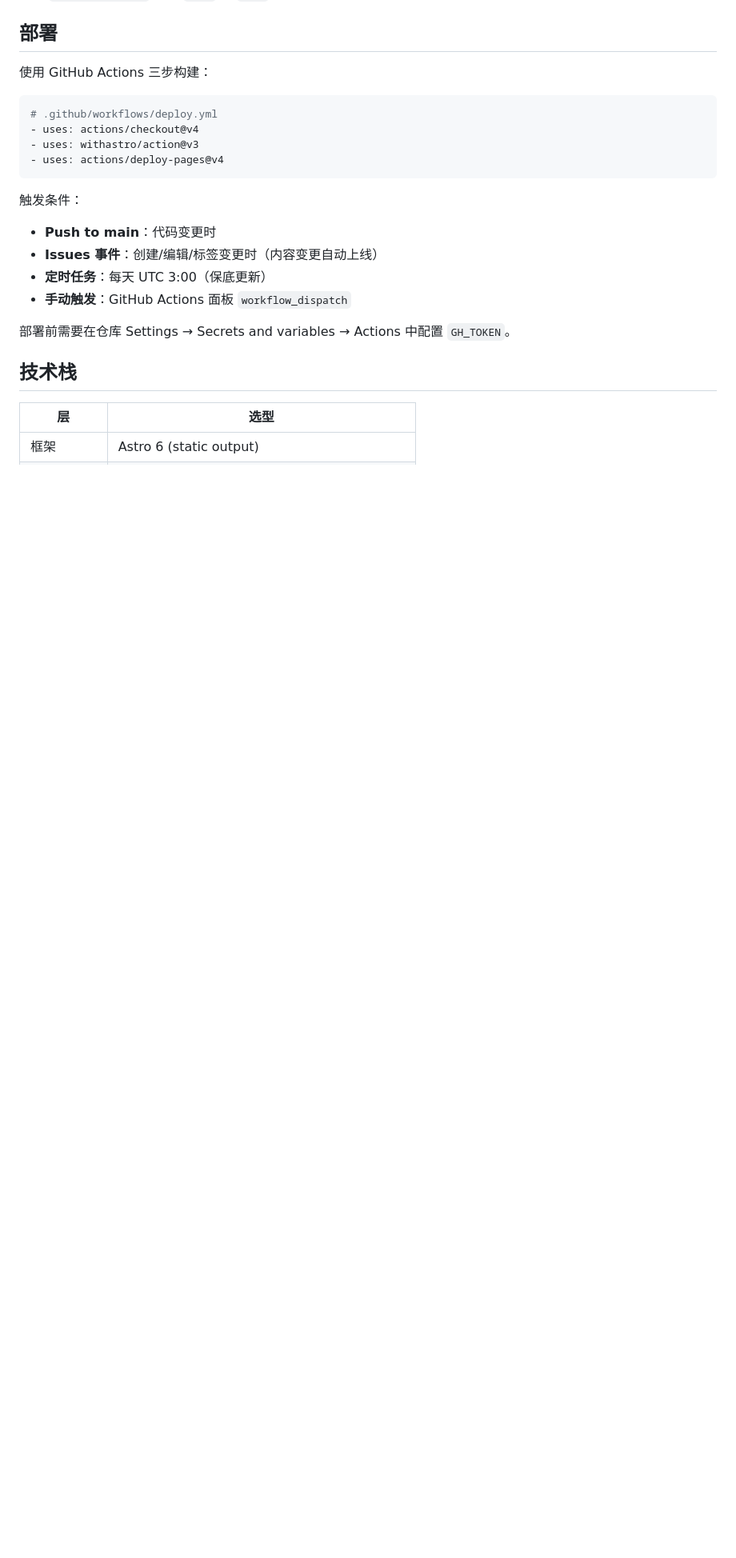
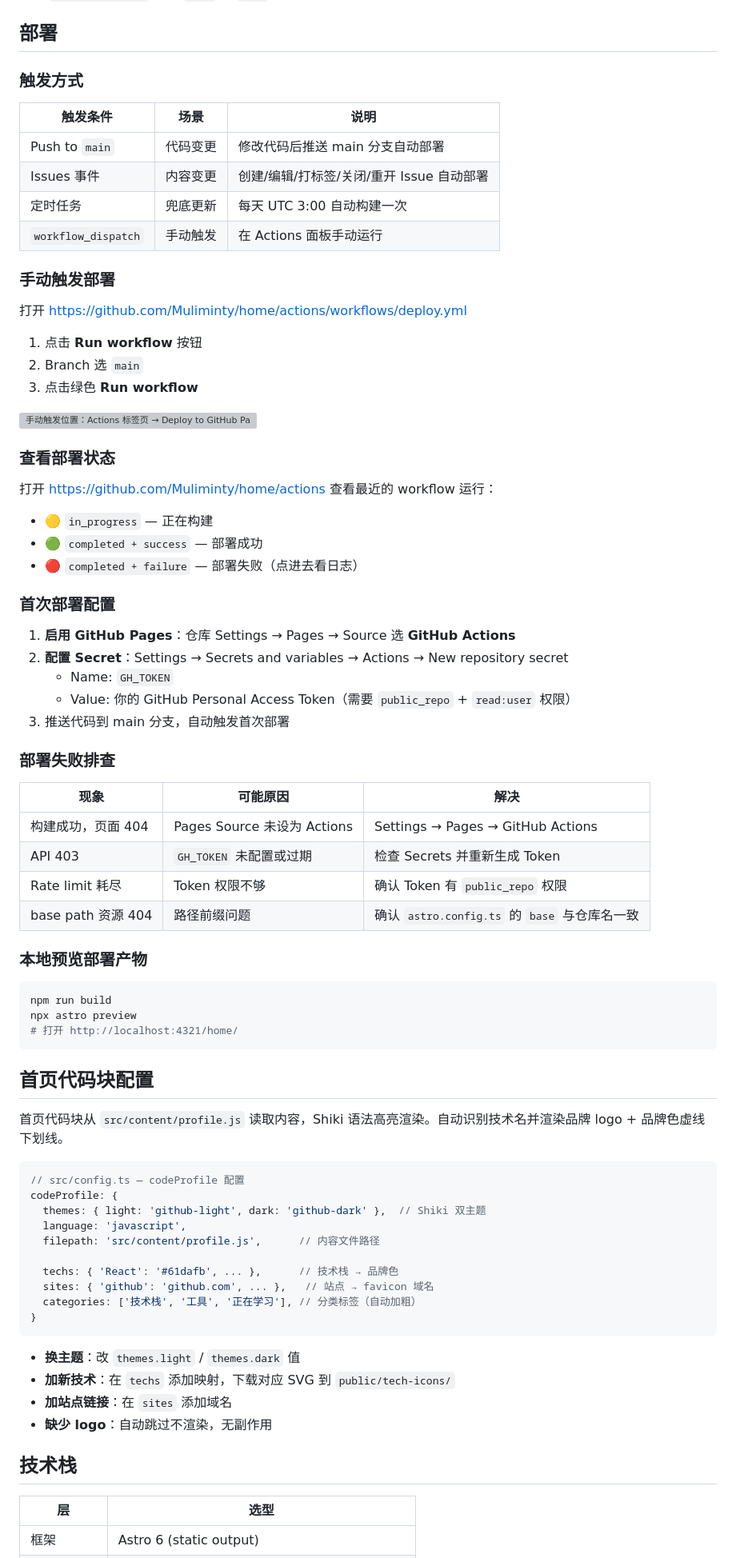
Before and after one commit to Muliminty/home, a Markdown page: README.md, the part around the change. Shown at 80% size. Rendered like a GitHub page; blank space fills up the shorter version; grey boxes are pictures that could not be loaded.

Commit message:
docs: 补充部署指南和代码块配置说明 (#6)

````diff
--- a/README.md
+++ b/README.md
@@ -188,22 +188,79 @@ export const siteConfig = {
 
 ## 部署
 
-使用 GitHub Actions 三步构建：
+### 触发方式
 
-```yaml
-# .github/workflows/deploy.yml
-- uses: actions/checkout@v4
-- uses: withastro/action@v3
-- uses: actions/deploy-pages@v4
+| 触发条件 | 场景 | 说明 |
+|----------|------|------|
+| Push to `main` | 代码变更 | 修改代码后推送 main 分支自动部署 |
+| Issues 事件 | 内容变更 | 创建/编辑/打标签/关闭/重开 Issue 自动部署 |
+| 定时任务 | 兜底更新 | 每天 UTC 3:00 自动构建一次 |
+| `workflow_dispatch` | 手动触发 | 在 Actions 面板手动运行 |
+
+### 手动触发部署
+
+打开 https://github.com/Muliminty/home/actions/workflows/deploy.yml
+
+1. 点击 **Run workflow** 按钮
+2. Branch 选 `main`
+3. 点击绿色 **Run workflow**
+
+![手动触发位置：Actions 标签页 → Deploy to GitHub Pages → Run workflow 按钮]()
+
+### 查看部署状态
+
+打开 https://github.com/Muliminty/home/actions 查看最近的 workflow 运行：
+
+- 🟡 `in_progress` — 正在构建
+- 🟢 `completed + success` — 部署成功
+- 🔴 `completed + failure` — 部署失败（点进去看日志）
+
+### 首次部署配置
+
+1. **启用 GitHub Pages**：仓库 Settings → Pages → Source 选 **GitHub Actions**
+2. **配置 Secret**：Settings → Secrets and variables → Actions → New repository secret
+   - Name: `GH_TOKEN`
+   - Value: 你的 GitHub Personal Access Token（需要 `public_repo` + `read:user` 权限）
+3. 推送代码到 main 分支，自动触发首次部署
+
+### 部署失败排查
+
+| 现象 | 可能原因 | 解决 |
+|------|---------|------|
+| 构建成功，页面 404 | Pages Source 未设为 Actions | Settings → Pages → GitHub Actions |
+| API 403 | `GH_TOKEN` 未配置或过期 | 检查 Secrets 并重新生成 Token |
+| Rate limit 耗尽 | Token 权限不够 | 确认 Token 有 `public_repo` 权限 |
+| base path 资源 404 | 路径前缀问题 | 确认 `astro.config.ts` 的 `base` 与仓库名一致 |
+
+### 本地预览部署产物
+
+```bash
+npm run build
+npx astro preview
+# 打开 http://localhost:4321/home/
 ```
 
-触发条件：
-- **Push to main**：代码变更时
-- **Issues 事件**：创建/编辑/标签变更时（内容变更自动上线）
-- **定时任务**：每天 UTC 3:00（保底更新）
-- **手动触发**：GitHub Actions 面板 `workflow_dispatch`
+## 首页代码块配置
 
-部署前需要在仓库 Settings → Secrets and variables → Actions 中配置 `GH_TOKEN`。
+首页代码块从 `src/content/profile.js` 读取内容，Shiki 语法高亮渲染。自动识别技术名并渲染品牌 logo + 品牌色虚线下划线。
+
+```ts
+// src/config.ts — codeProfile 配置
+codeProfile: {
+  themes: { light: 'github-light', dark: 'github-dark' },  // Shiki 双主题
+  language: 'javascript',
+  filepath: 'src/content/profile.js',      // 内容文件路径
+
+  techs: { 'React': '#61dafb', ... },      // 技术栈 → 品牌色
+  sites: { 'github': 'github.com', ... },   // 站点 → favicon 域名
+  categories: ['技术栈', '工具', '正在学习'], // 分类标签（自动加粗）
+}
+```
+
+- **换主题**：改 `themes.light` / `themes.dark` 值
+- **加新技术**：在 `techs` 添加映射，下载对应 SVG 到 `public/tech-icons/`
+- **加站点链接**：在 `sites` 添加域名
+- **缺少 logo**：自动跳过不渲染，无副作用
 
 ## 技术栈
 
````
